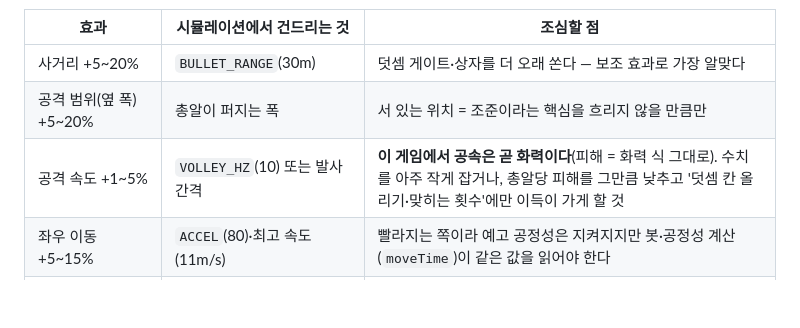
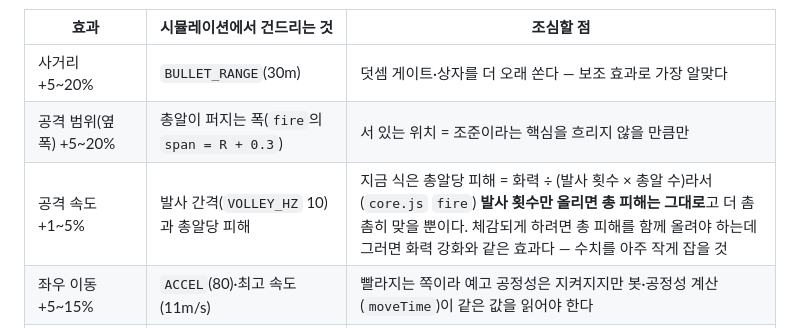
Before and after one commit to Ssuuks/Webpages, a Markdown page: squad/ENDGAME.md, the part around the change. Rendered like a GitHub page; blank space fills up the shorter version.

Commit message:
엔드게임 기획서: 공속 효과 설명을 발사 식에 맞게 고침
Co-Authored-By: Claude Fable 5.2 <noreply@anthropic.com>
Claude-Session: https://claude.ai/code/session_016ESAM2bDF1u8QFtfgqRGq9

```diff
--- a/squad/ENDGAME.md
+++ b/squad/ENDGAME.md
@@ -117,8 +117,8 @@
 | 효과 | 시뮬레이션에서 건드리는 것 | 조심할 점 |
 |---|---|---|
 | 사거리 +5~20% | `BULLET_RANGE`(30m) | 덧셈 게이트·상자를 더 오래 쏜다 — 보조 효과로 가장 알맞다 |
-| 공격 범위(옆 폭) +5~20% | 총알이 퍼지는 폭 | 서 있는 위치 = 조준이라는 핵심을 흐리지 않을 만큼만 |
-| 공격 속도 +1~5% | `VOLLEY_HZ`(10) 또는 발사 간격 | **이 게임에서 공속은 곧 화력이다**(피해 = 화력 식 그대로). 수치를 아주 작게 잡거나, 총알당 피해를 그만큼 낮추고 '덧셈 칸 올리기·맞히는 횟수'에만 이득이 가게 할 것 |
+| 공격 범위(옆 폭) +5~20% | 총알이 퍼지는 폭(`fire`의 `span = R + 0.3`) | 서 있는 위치 = 조준이라는 핵심을 흐리지 않을 만큼만 |
+| 공격 속도 +1~5% | 발사 간격(`VOLLEY_HZ` 10)과 총알당 피해 | 지금 식은 총알당 피해 = 화력 ÷ (발사 횟수 × 총알 수)라서(`core.js` `fire`) **발사 횟수만 올리면 총 피해는 그대로**고 더 촘촘히 맞을 뿐이다. 체감되게 하려면 총 피해를 함께 올려야 하는데 그러면 화력 강화와 같은 효과다 — 수치를 아주 작게 잡을 것 |
 | 좌우 이동 +5~15% | `ACCEL`(80)·최고 속도(11m/s) | 빨라지는 쪽이라 예고 공정성은 지켜지지만 봇·공정성 계산(`moveTime`)이 같은 값을 읽어야 한다 |
 | 영웅 게이지 충전 +5~20% | `hero.charge` | 보스전 추가 피해 한도(`BONUS_CAP`)는 그대로 |
 | 코인 +5~20% | 결과 정산(`coinsFor`의 `bonusPct`) | 시뮬레이션 밖 — 가장 안전 |
```
